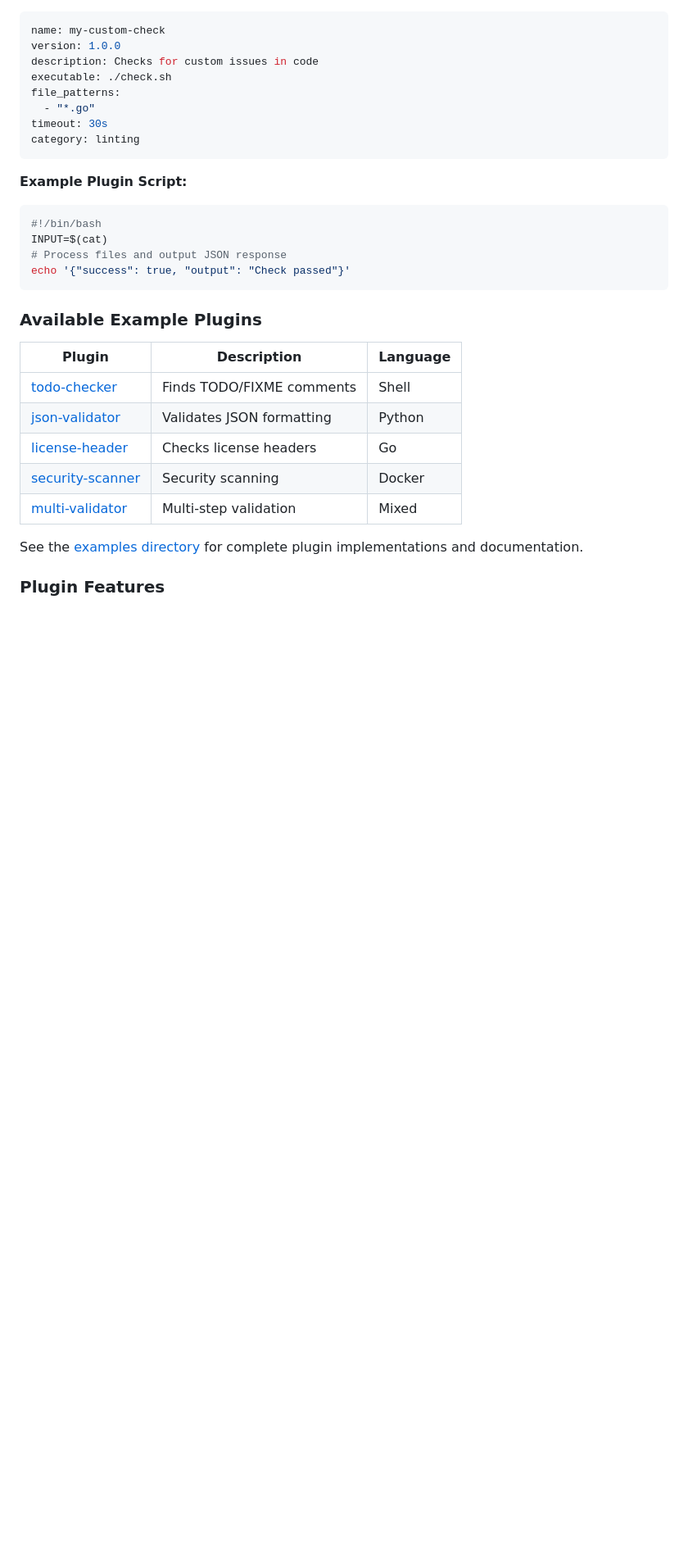
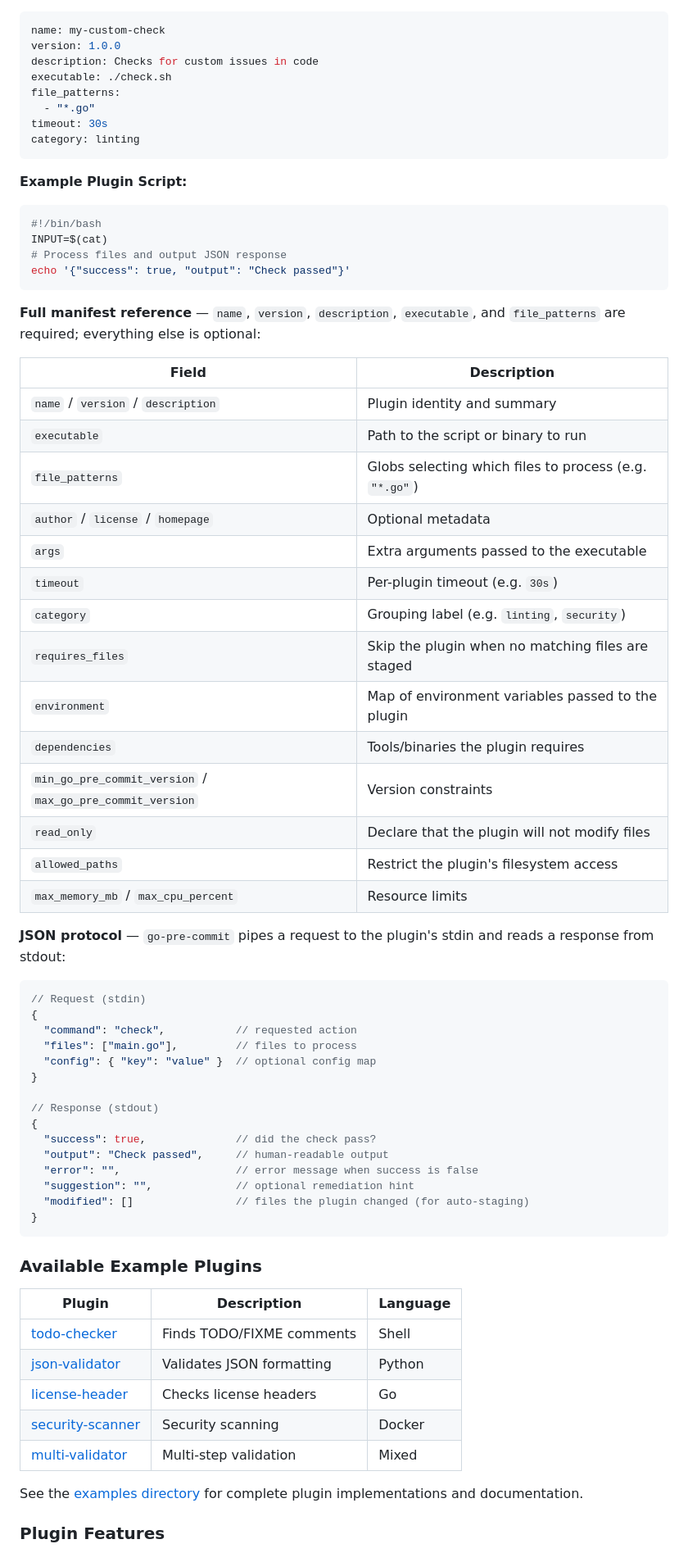
Before and after one commit to mrz1836/go-pre-commit, a Markdown page: README.md, the part around one of its changes. Shown at 82% size. Rendered like a GitHub page; folded sections open; blank space fills up the shorter version.

Commit message:
docs: refresh configuration reference for current checks

````diff
--- a/README.md
+++ b/README.md
@@ -403,6 +451,45 @@ category: linting
 INPUT=$(cat)
 # Process files and output JSON response
 echo '{"success": true, "output": "Check passed"}'
+```
+
+**Full manifest reference** — `name`, `version`, `description`, `executable`, and `file_patterns` are required; everything else is optional:
+
+| Field                                                     | Description                                                    |
+|-----------------------------------------------------------|----------------------------------------------------------------|
+| `name` / `version` / `description`                        | Plugin identity and summary                                    |
+| `executable`                                              | Path to the script or binary to run                            |
+| `file_patterns`                                           | Globs selecting which files to process (e.g. `"*.go"`)         |
+| `author` / `license` / `homepage`                         | Optional metadata                                              |
+| `args`                                                    | Extra arguments passed to the executable                       |
+| `timeout`                                                 | Per-plugin timeout (e.g. `30s`)                                |
+| `category`                                                | Grouping label (e.g. `linting`, `security`)                    |
+| `requires_files`                                          | Skip the plugin when no matching files are staged              |
+| `environment`                                             | Map of environment variables passed to the plugin             |
+| `dependencies`                                            | Tools/binaries the plugin requires                             |
+| `min_go_pre_commit_version` / `max_go_pre_commit_version` | Version constraints                                            |
+| `read_only`                                               | Declare that the plugin will not modify files                  |
+| `allowed_paths`                                           | Restrict the plugin's filesystem access                        |
+| `max_memory_mb` / `max_cpu_percent`                       | Resource limits                                                |
+
+**JSON protocol** — `go-pre-commit` pipes a request to the plugin's stdin and reads a response from stdout:
+
+```jsonc
+// Request (stdin)
+{
+  "command": "check",           // requested action
+  "files": ["main.go"],         // files to process
+  "config": { "key": "value" }  // optional config map
+}
+
+// Response (stdout)
+{
+  "success": true,              // did the check pass?
+  "output": "Check passed",     // human-readable output
+  "error": "",                  // error message when success is false
+  "suggestion": "",             // optional remediation hint
+  "modified": []                // files the plugin changed (for auto-staging)
+}
 ```
 
 ### Available Example Plugins
````
Also changed, not shown: other parts of README.md (+76 -28 lines).
